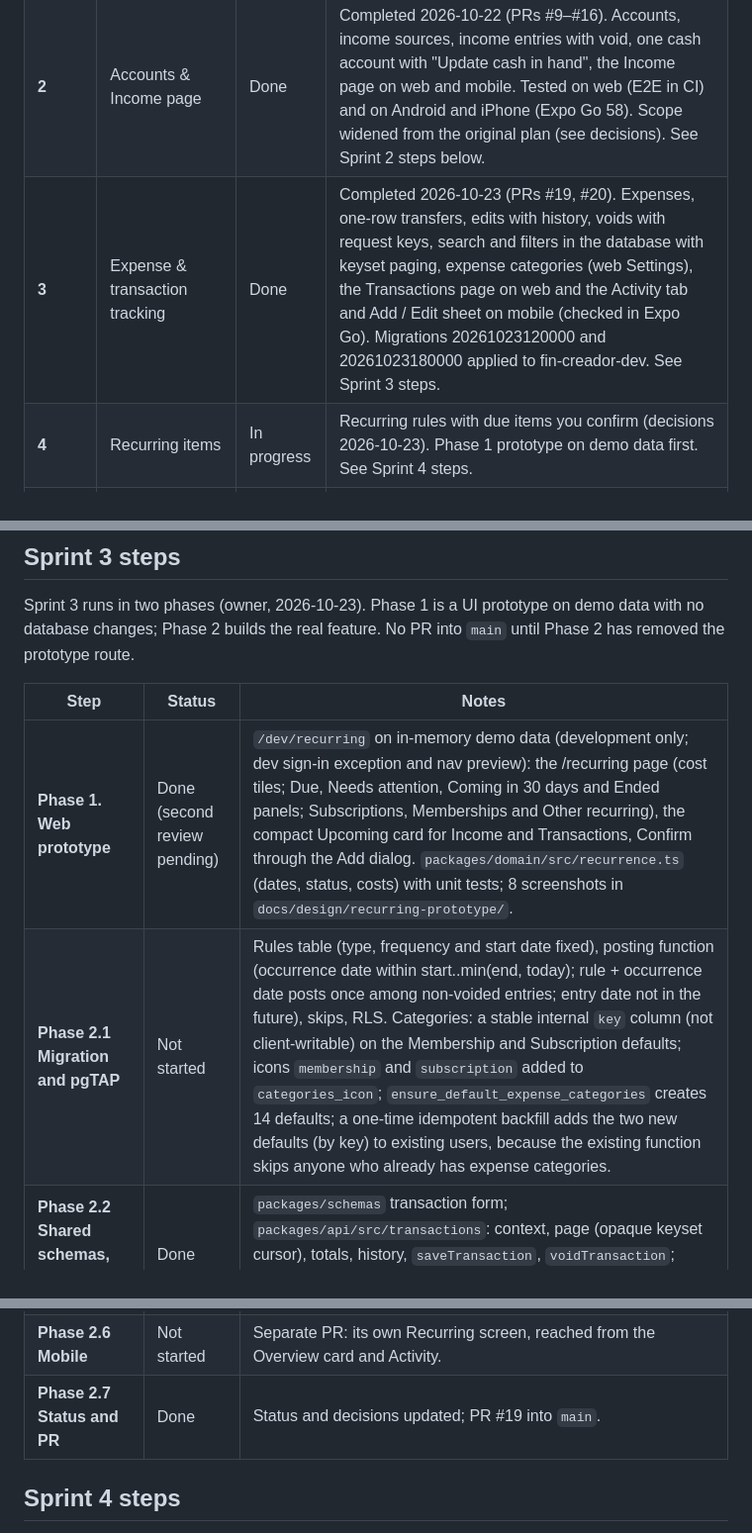
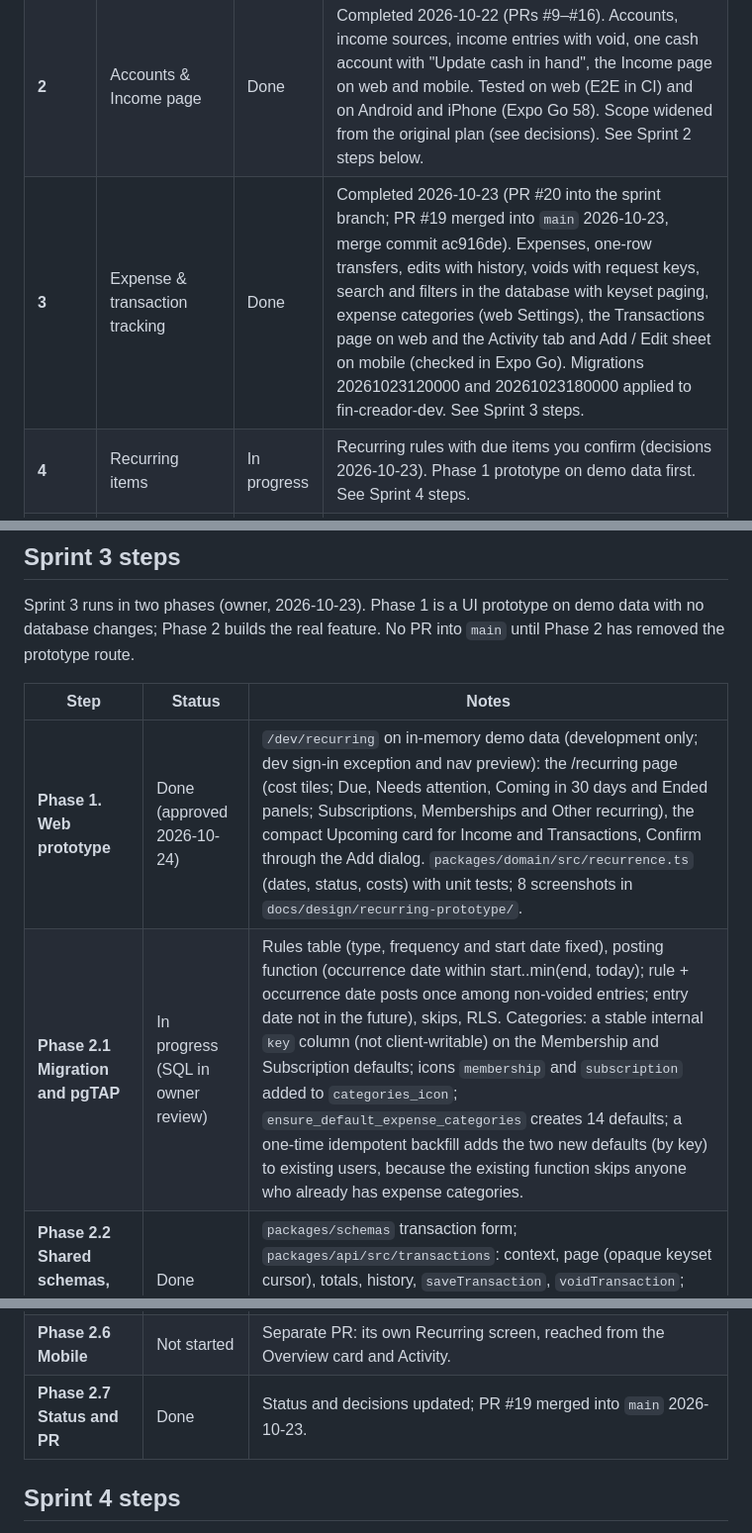
Before and after one commit to geraltofriviasujeet/Fin-Creador, a Markdown page: docs/sprint-plan.md, 3 parts joined by grey strips. Shown at 99% size. Drawn GitHub-style.

Commit message:
Docs: PR #19 merged; Sprint 4 prototype answers
Co-Authored-By: Claude Opus 5.5 <noreply@anthropic.com>

```diff
--- a/docs/sprint-plan.md
+++ b/docs/sprint-plan.md
@@ -25,7 +25,7 @@ Last updated: 2026-10-23.
 |----|----|----|----|
 | **1** | Foundation, authentication & profile | Done | Completed 2026-10-22; released to `main` via PR #7. Mobile app runs on Android and iPhone in Expo Go 58 (iPhone from 2026-10-22). See Sprint 1 steps below. |
 | **2** | Accounts & Income page | Done | Completed 2026-10-22 (PRs #9–#16). Accounts, income sources, income entries with void, one cash account with "Update cash in hand", the Income page on web and mobile. Tested on web (E2E in CI) and on Android and iPhone (Expo Go 58). Scope widened from the original plan (see decisions). See Sprint 2 steps below. |
-| **3** | Expense & transaction tracking | Done | Completed 2026-10-23 (PRs #19, #20). Expenses, one-row transfers, edits with history, voids with request keys, search and filters in the database with keyset paging, expense categories (web Settings), the Transactions page on web and the Activity tab and Add / Edit sheet on mobile (checked in Expo Go). Migrations 20261023120000 and 20261023180000 applied to fin-creador-dev. See Sprint 3 steps. |
+| **3** | Expense & transaction tracking | Done | Completed 2026-10-23 (PR #20 into the sprint branch; PR #19 merged into `main` 2026-10-23, merge commit ac916de). Expenses, one-row transfers, edits with history, voids with request keys, search and filters in the database with keyset paging, expense categories (web Settings), the Transactions page on web and the Activity tab and Add / Edit sheet on mobile (checked in Expo Go). Migrations 20261023120000 and 20261023180000 applied to fin-creador-dev. See Sprint 3 steps. |
 | **4** | Recurring items | In progress | Recurring rules with due items you confirm (decisions 2026-10-23). Phase 1 prototype on demo data first. See Sprint 4 steps. |
 | **5** | Dashboard & analytics | Not started | |
 | **6** | Budgets & savings goals | Not started | |
@@ -67,15 +67,15 @@ Sprint 3 runs in two phases (owner, 2026-10-23). Phase 1 is a UI prototype on de
 
 | **Step** | **Status** | **Notes** |
 |----|----|----|
-| **Phase 1. Web prototype** | Done (second review pending) | `/dev/recurring` on in-memory demo data (development only; dev sign-in exception and nav preview): the /recurring page (cost tiles; Due, Needs attention, Coming in 30 days and Ended panels; Subscriptions, Memberships and Other recurring), the compact Upcoming card for Income and Transactions, Confirm through the Add dialog. `packages/domain/src/recurrence.ts` (dates, status, costs) with unit tests; 8 screenshots in `docs/design/recurring-prototype/`. |
-| **Phase 2.1 Migration and pgTAP** | Not started | Rules table (type, frequency and start date fixed), posting function (occurrence date within start..min(end, today); rule + occurrence date posts once among non-voided entries; entry date not in the future), skips, RLS. Categories: a stable internal `key` column (not client-writable) on the Membership and Subscription defaults; icons `membership` and `subscription` added to `categories_icon`; `ensure_default_expense_categories` creates 14 defaults; a one-time idempotent backfill adds the two new defaults (by key) to existing users, because the existing function skips anyone who already has expense categories. |
+| **Phase 1. Web prototype** | Done (approved 2026-10-24) | `/dev/recurring` on in-memory demo data (development only; dev sign-in exception and nav preview): the /recurring page (cost tiles; Due, Needs attention, Coming in 30 days and Ended panels; Subscriptions, Memberships and Other recurring), the compact Upcoming card for Income and Transactions, Confirm through the Add dialog. `packages/domain/src/recurrence.ts` (dates, status, costs) with unit tests; 8 screenshots in `docs/design/recurring-prototype/`. |
+| **Phase 2.1 Migration and pgTAP** | In progress (SQL in owner review) | Rules table (type, frequency and start date fixed), posting function (occurrence date within start..min(end, today); rule + occurrence date posts once among non-voided entries; entry date not in the future), skips, RLS. Categories: a stable internal `key` column (not client-writable) on the Membership and Subscription defaults; icons `membership` and `subscription` added to `categories_icon`; `ensure_default_expense_categories` creates 14 defaults; a one-time idempotent backfill adds the two new defaults (by key) to existing users, because the existing function skips anyone who already has expense categories. |
 | **Phase 2.2 Shared schemas, loaders and writers** | Done | `packages/schemas` transaction form; `packages/api/src/transactions`: context, page (opaque keyset cursor), totals, history, `saveTransaction`, `voidTransaction`; every write takes a request key. Income page and mobile void moved to `void_transaction`. |
 | **Phase 2.3 Web wiring** | Not started | `/recurring` page and its sidebar item (between Income and Transactions); the compact Upcoming card on Income and Transactions links to it. |
 | **Phase 2.4 Remove the prototype** | Done | `/dev/transactions`, its demo data and the dev-only sign-in exception removed; unit test (no exception) and E2E against the production build (redirect signed out, 404 signed in). |
 | **Phase 2.5 E2E tests** | Done | 7 Playwright journeys in `e2e/transactions.spec.ts` (validation, totals and balances, edit and history, void, double submit, stale edit, search and filters, income edit, production check, cross-user), green in CI on PR #19; screenshots of the final pages only. |
 | **Phase 2.5b Expense categories (web)** | Done | Settings → Categories: add, rename (and icon), archive, restore; defaults archivable, never deleted; no duplicate active names; archived categories keep their history. Shared writers in `packages/api`; E2E `e2e/categories.spec.ts` with one screenshot. |
 | **Phase 2.6 Mobile** | Not started | Separate PR: its own Recurring screen, reached from the Overview card and Activity. |
-| **Phase 2.7 Status and PR** | Done | Status and decisions updated; PR #19 into `main`. |
+| **Phase 2.7 Status and PR** | Done | Status and decisions updated; PR #19 merged into `main` 2026-10-23. |
 
 ## Sprint 4 steps
 
```
Also changed, not shown: other parts of docs/sprint-plan.md (+2 -1 lines).
